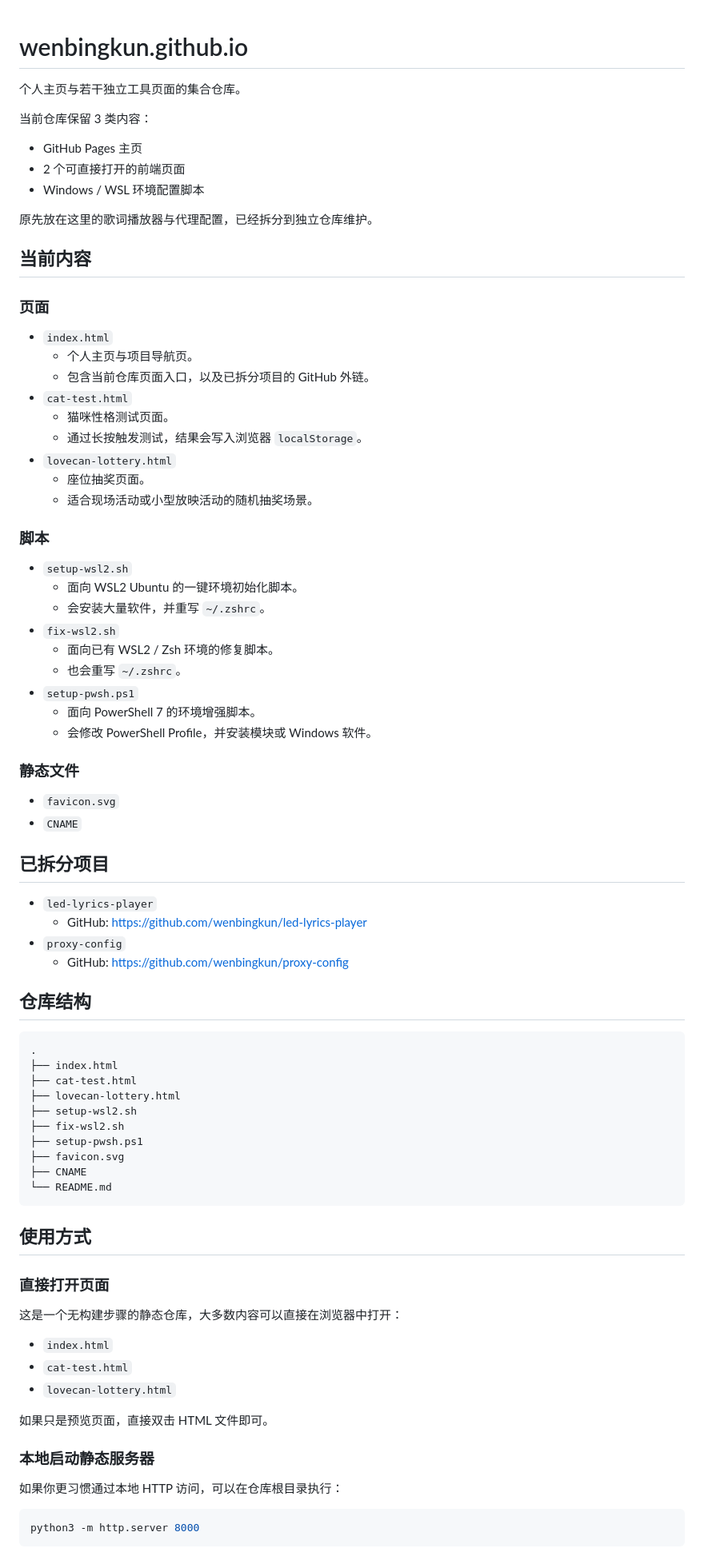
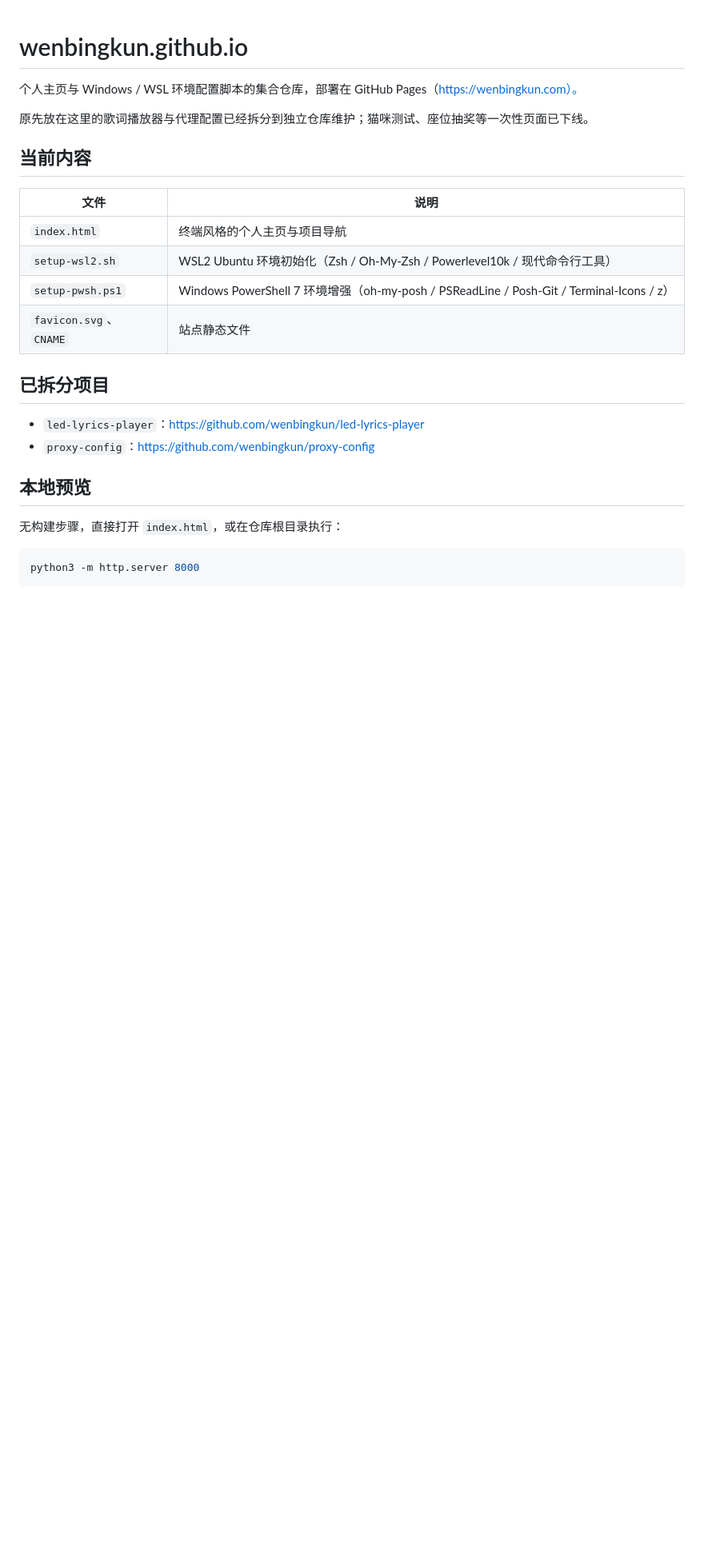
Before and after one commit to wenbingkun/wenbingkun.github.io, a Markdown page: README.md, the part around one of its changes. Shown at 80% size. Rendered like a GitHub page; blank space fills up the shorter version.

````diff
--- a/README.md
+++ b/README.md
@@ -1,79 +1,26 @@
 # wenbingkun.github.io
 
-个人主页与若干独立工具页面的集合仓库。
+个人主页与 Windows / WSL 环境配置脚本的集合仓库，部署在 GitHub Pages（https://wenbingkun.com）。
 
-当前仓库保留 3 类内容：
-- GitHub Pages 主页
-- 2 个可直接打开的前端页面
-- Windows / WSL 环境配置脚本
-
-原先放在这里的歌词播放器与代理配置，已经拆分到独立仓库维护。
+原先放在这里的歌词播放器与代理配置已经拆分到独立仓库维护；猫咪测试、座位抽奖等一次性页面已下线。
 
 ## 当前内容
 
-### 页面
-- `index.html`
-  - 个人主页与项目导航页。
-  - 包含当前仓库页面入口，以及已拆分项目的 GitHub 外链。
-- `cat-test.html`
-  - 猫咪性格测试页面。
-  - 通过长按触发测试，结果会写入浏览器 `localStorage`。
-- `lovecan-lottery.html`
-  - 座位抽奖页面。
-  - 适合现场活动或小型放映活动的随机抽奖场景。
-
-### 脚本
-- `setup-wsl2.sh`
-  - 面向 WSL2 Ubuntu 的一键环境初始化脚本。
-  - 会安装大量软件，并重写 `~/.zshrc`。
-- `fix-wsl2.sh`
-  - 面向已有 WSL2 / Zsh 环境的修复脚本。
-  - 也会重写 `~/.zshrc`。
-- `setup-pwsh.ps1`
-  - 面向 PowerShell 7 的环境增强脚本。
-  - 会修改 PowerShell Profile，并安装模块或 Windows 软件。
-
-### 静态文件
-- `favicon.svg`
-- `CNAME`
+| 文件 | 说明 |
+|------|------|
+| `index.html` | 终端风格的个人主页与项目导航 |
+| `setup-wsl2.sh` | WSL2 Ubuntu 环境初始化（Zsh / Oh-My-Zsh / Powerlevel10k / 现代命令行工具） |
+| `setup-pwsh.ps1` | Windows PowerShell 7 环境增强（oh-my-posh / PSReadLine / Posh-Git / Terminal-Icons / z） |
+| `favicon.svg`、`CNAME` | 站点静态文件 |
 
 ## 已拆分项目
 
-- `led-lyrics-player`
-  - GitHub: https://github.com/wenbingkun/led-lyrics-player
-- `proxy-config`
-  - GitHub: https://github.com/wenbingkun/proxy-config
+- `led-lyrics-player`：https://github.com/wenbingkun/led-lyrics-player
+- `proxy-config`：https://github.com/wenbingkun/proxy-config
 
-## 仓库结构
+## 本地预览
 
-```text
-.
-├── index.html
-├── cat-test.html
-├── lovecan-lottery.html
-├── setup-wsl2.sh
-├── fix-wsl2.sh
-├── setup-pwsh.ps1
-├── favicon.svg
-├── CNAME
-└── README.md
-```
-
-## 使用方式
-
-### 直接打开页面
-
-这是一个无构建步骤的静态仓库，大多数内容可以直接在浏览器中打开：
-
-- `index.html`
-- `cat-test.html`
-- `lovecan-lottery.html`
-
-如果只是预览页面，直接双击 HTML 文件即可。
-
-### 本地启动静态服务器
-
-如果你更习惯通过本地 HTTP 访问，可以在仓库根目录执行：
+无构建步骤，直接打开 `index.html`，或在仓库根目录执行：
 
 ```bash
 python3 -m http.server 8000
````
Also changed, not shown: other parts of README.md (+33 -112 lines).
